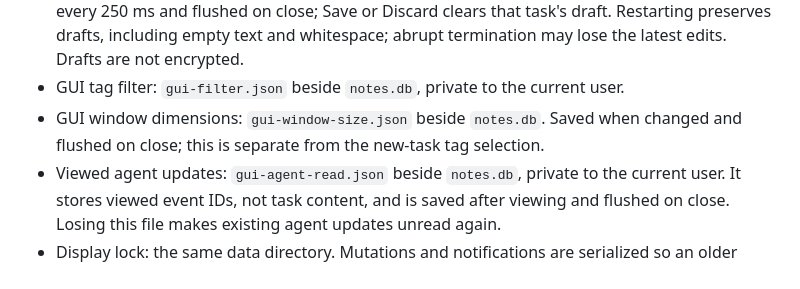
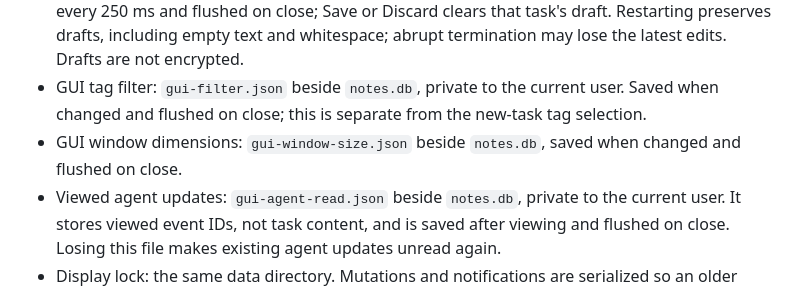
Before and after one commit to kvidzibo/pinote, a Markdown page: docs/usage.md, the part around the change. Rendered like a GitHub page.

Commit message:
docs: clarify saved window and filter state

```diff
--- a/docs/usage.md
+++ b/docs/usage.md
@@ -212,8 +212,9 @@ IDs, tags, scheduled times, agent fields, project selections, or history.
   clears that task's draft. Restarting preserves drafts, including empty text and
   whitespace; abrupt termination may lose the latest edits. Drafts are not encrypted.
 - GUI tag filter: `gui-filter.json` beside `notes.db`, private to the current user.
-- GUI window dimensions: `gui-window-size.json` beside `notes.db`.
   Saved when changed and flushed on close; this is separate from the new-task tag selection.
+- GUI window dimensions: `gui-window-size.json` beside `notes.db`, saved when changed
+  and flushed on close.
 - Viewed agent updates: `gui-agent-read.json` beside `notes.db`, private to the current
   user. It stores viewed event IDs, not task content, and is saved after viewing and
   flushed on close. Losing this file makes existing agent updates unread again.
```
Also changed, not shown: docs/gui.md (+3 -2 lines).
